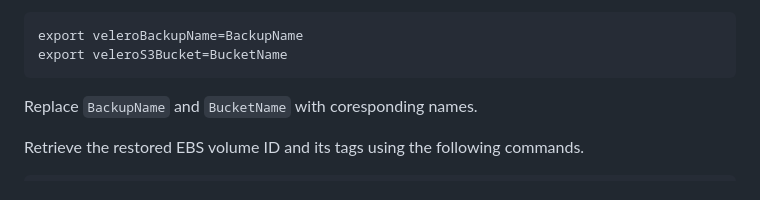
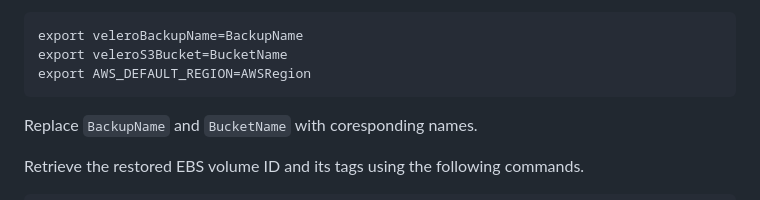
Before and after one commit to elastio/contrib, a Markdown page: elastio-velero-integration/README.md, the part around the change. Rendered like a GitHub page.

Commit message:
Set AWS region env var.

````diff
--- a/elastio-velero-integration/README.md
+++ b/elastio-velero-integration/README.md
@@ -58,6 +58,7 @@ When restore is done set the following variables with the Velero backup name and
 ```
 export veleroBackupName=BackupName
 export veleroS3Bucket=BucketName
+export AWS_DEFAULT_REGION=AWSRegion
 ```
 Replace `BackupName` and `BucketName` with coresponding names.
 
````
